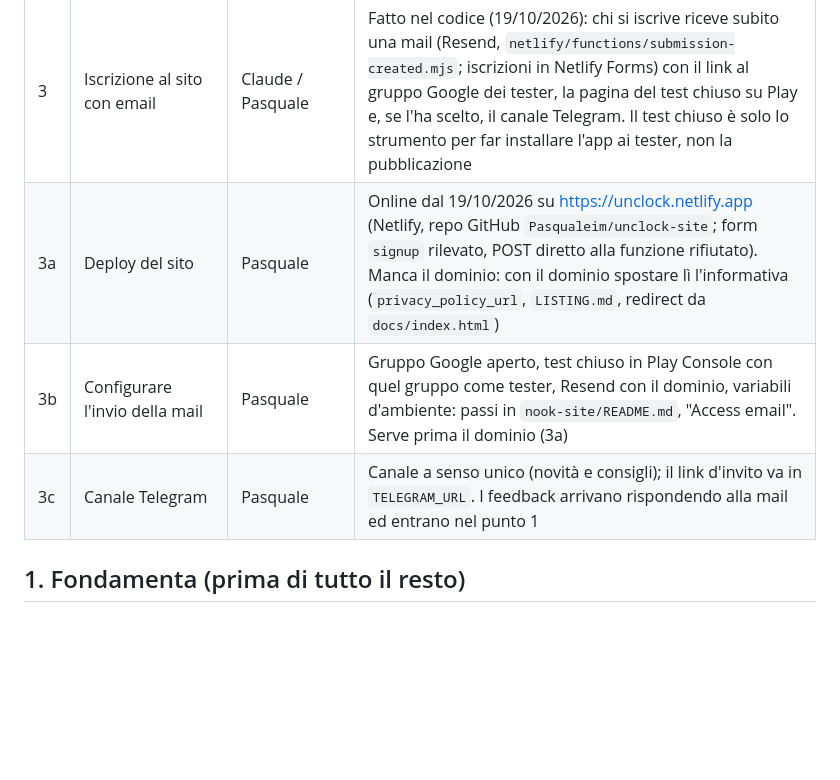
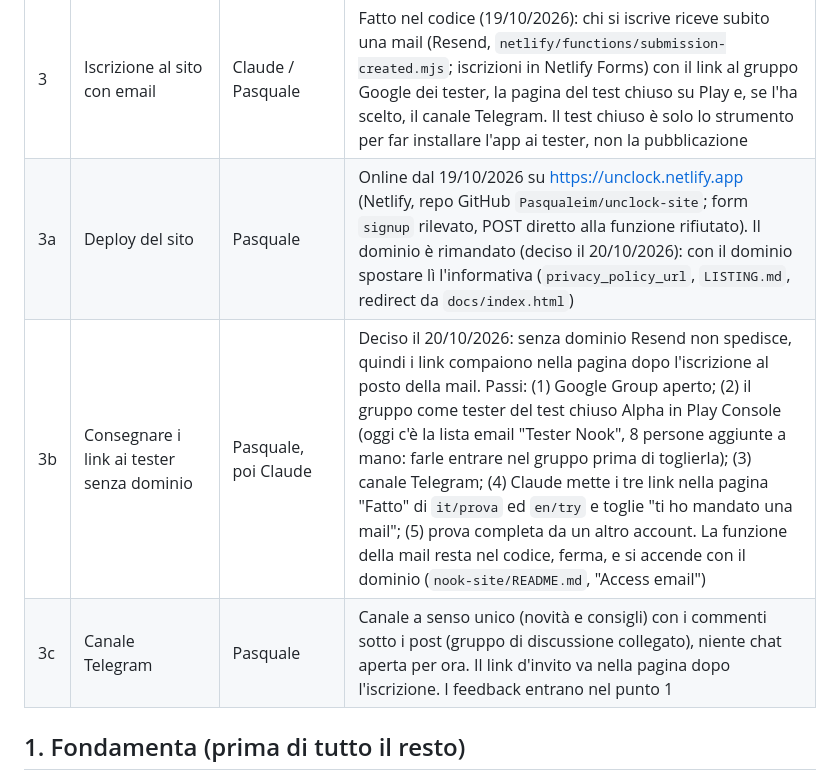
Before and after one commit to Pasqualeim/NotificationBlocker, a Markdown page: docs/ROADMAP.md, the part around the change. Rendered like a GitHub page; blank space fills up the shorter version.

Commit message:
docs(roadmap): tester links on the sign-up page until there is a domain
Co-Authored-By: Claude Opus 5.5 <noreply@anthropic.com>

```diff
--- a/docs/ROADMAP.md
+++ b/docs/ROADMAP.md
@@ -17,9 +17,9 @@ Prima di andare su Google Play, il prodotto si valida con un test indipendente.
 | 1c | Screenshot dell'app per il sito | Claude | Fatto il 19/10/2026: `home`, `apps`, `breaks`, `stats`, `dark`, `report` da Nook 2 con `tools/store/capture_screenshots.sh` (dati demo in `tools/store/demo_prefs.py`). Da rifare a ogni cambio visibile dell'app |
 | 2 | Il sito presenta il prodotto finale | Claude / Pasquale | Fatto per la home (19/10/2026: schermate di Nook 2, sezioni `#tempo` ed `#extra`, privacy aggiornata; `~/Documents/Developer/nook-site`). Da rivedere dopo ogni cambio visibile dell'app |
 | 3 | Iscrizione al sito con email | Claude / Pasquale | Fatto nel codice (19/10/2026): chi si iscrive riceve subito una mail (Resend, `netlify/functions/submission-created.mjs`; iscrizioni in Netlify Forms) con il link al gruppo Google dei tester, la pagina del test chiuso su Play e, se l'ha scelto, il canale Telegram. Il test chiuso è solo lo strumento per far installare l'app ai tester, non la pubblicazione |
-| 3a | Deploy del sito | Pasquale | Online dal 19/10/2026 su https://unclock.netlify.app (Netlify, repo GitHub `Pasqualeim/unclock-site`; form `signup` rilevato, POST diretto alla funzione rifiutato). Manca il dominio: con il dominio spostare lì l'informativa (`privacy_policy_url`, `LISTING.md`, redirect da `docs/index.html`) |
-| 3b | Configurare l'invio della mail | Pasquale | Gruppo Google aperto, test chiuso in Play Console con quel gruppo come tester, Resend con il dominio, variabili d'ambiente: passi in `nook-site/README.md`, "Access email". Serve prima il dominio (3a) |
-| 3c | Canale Telegram | Pasquale | Canale a senso unico (novità e consigli); il link d'invito va in `TELEGRAM_URL`. I feedback arrivano rispondendo alla mail ed entrano nel punto 1 |
+| 3a | Deploy del sito | Pasquale | Online dal 19/10/2026 su https://unclock.netlify.app (Netlify, repo GitHub `Pasqualeim/unclock-site`; form `signup` rilevato, POST diretto alla funzione rifiutato). Il dominio è rimandato (deciso il 20/10/2026): con il dominio spostare lì l'informativa (`privacy_policy_url`, `LISTING.md`, redirect da `docs/index.html`) |
+| 3b | Consegnare i link ai tester senza dominio | Pasquale, poi Claude | Deciso il 20/10/2026: senza dominio Resend non spedisce, quindi i link compaiono nella pagina dopo l'iscrizione al posto della mail. Passi: (1) Google Group aperto; (2) il gruppo come tester del test chiuso Alpha in Play Console (oggi c'è la lista email "Tester Nook", 8 persone aggiunte a mano: farle entrare nel gruppo prima di toglierla); (3) canale Telegram; (4) Claude mette i tre link nella pagina "Fatto" di `it/prova` ed `en/try` e toglie "ti ho mandato una mail"; (5) prova completa da un altro account. La funzione della mail resta nel codice, ferma, e si accende con il dominio (`nook-site/README.md`, "Access email") |
+| 3c | Canale Telegram | Pasquale | Canale a senso unico (novità e consigli) con i commenti sotto i post (gruppo di discussione collegato), niente chat aperta per ora. Il link d'invito va nella pagina dopo l'iscrizione. I feedback entrano nel punto 1 |
 
 ## 1. Fondamenta (prima di tutto il resto)
 
```
